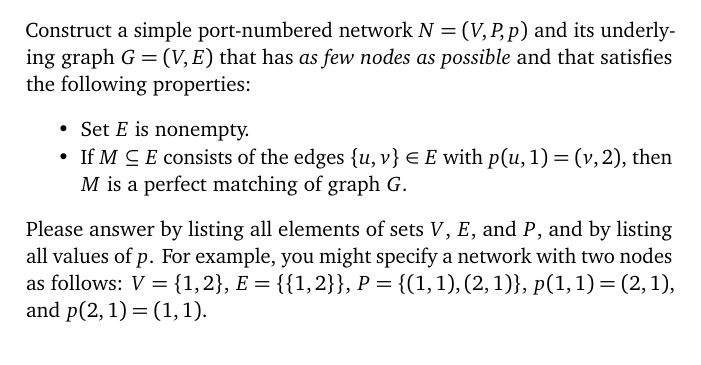
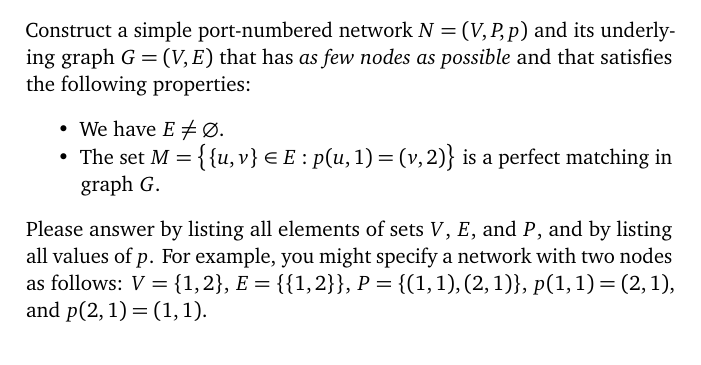
Before and after one commit to suomela/da2020, a LaTeX thesis (book/da2020-03.tex, which reads book/ch03.tex): part of page 22 of 25, cut so that both start at the same text. Compiled offline with pdfLaTeX.

Commit message:
Fix the phrasing of quiz 3

```diff
--- a/book/ch03.tex
+++ b/book/ch03.tex
@@ -470,8 +470,8 @@ In summary, the minimum vertex cover algorithm finds a \Apx{3} of a minimum vert
 
 Construct a simple port-numbered network $N = (V,P,p)$ and its underlying graph $G = (V,E)$ that has \emph{as few nodes as possible} and that satisfies the following properties:
 \begin{itemize}[noitemsep]
-    \item Set $E$ is nonempty.
-    \item If $M \subseteq E$ consists of the edges $\{u,v\} \in E$ with $p(u,1) = (v,2)$, then $M$ is a perfect matching of graph $G$.
+    \item We have $E \ne \emptyset$.
+    \item The set $M = \bigl\{ \{u,v\} \in E : p(u,1) = (v, 2) \bigr\}$ is a perfect matching in graph $G$.
 \end{itemize}
 Please answer by listing all elements of sets $V$, $E$, and $P$, and by listing all values of $p$. For example, you might specify a network with two nodes as follows: $V = \{1,2\}$, $E = \{ \{1,2\} \}$, $P = \{ (1,1), (2,1) \}$, $p(1,1) = (2,1)$, and $p(2,1) = (1,1)$.
 
```
